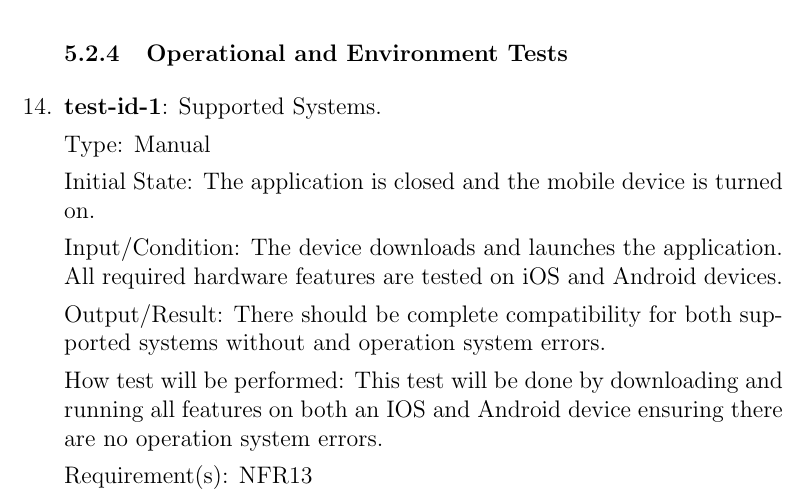
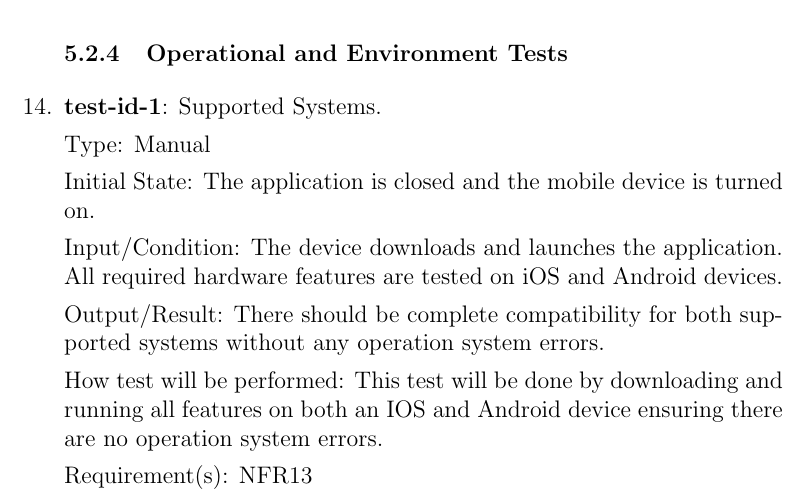
Before and after one commit to dimitritsampiras/olympian-mobile-app, a LaTeX document (docs/VnVPlan/VnVPlan.tex): part of page 21 of 30, cut so that both start at the same text. Compiled offline with pdfLaTeX.

Commit message:
Update docs/VnVPlan/VnVPlan.tex

```diff
--- a/docs/VnVPlan/VnVPlan.tex
+++ b/docs/VnVPlan/VnVPlan.tex
@@ -752,7 +752,7 @@
 
 		Input/Condition: The device downloads and launches the application. All required hardware features are tested on iOS and Android devices.
 
-		Output/Result: There should be complete compatibility for both supported systems without and operation system errors.
+		Output/Result: There should be complete compatibility for both supported systems without any operation system errors.
 
 		How test will be performed: This test will be done by downloading and running all features on both an IOS and Android device ensuring there are no operation system errors.
 
```
